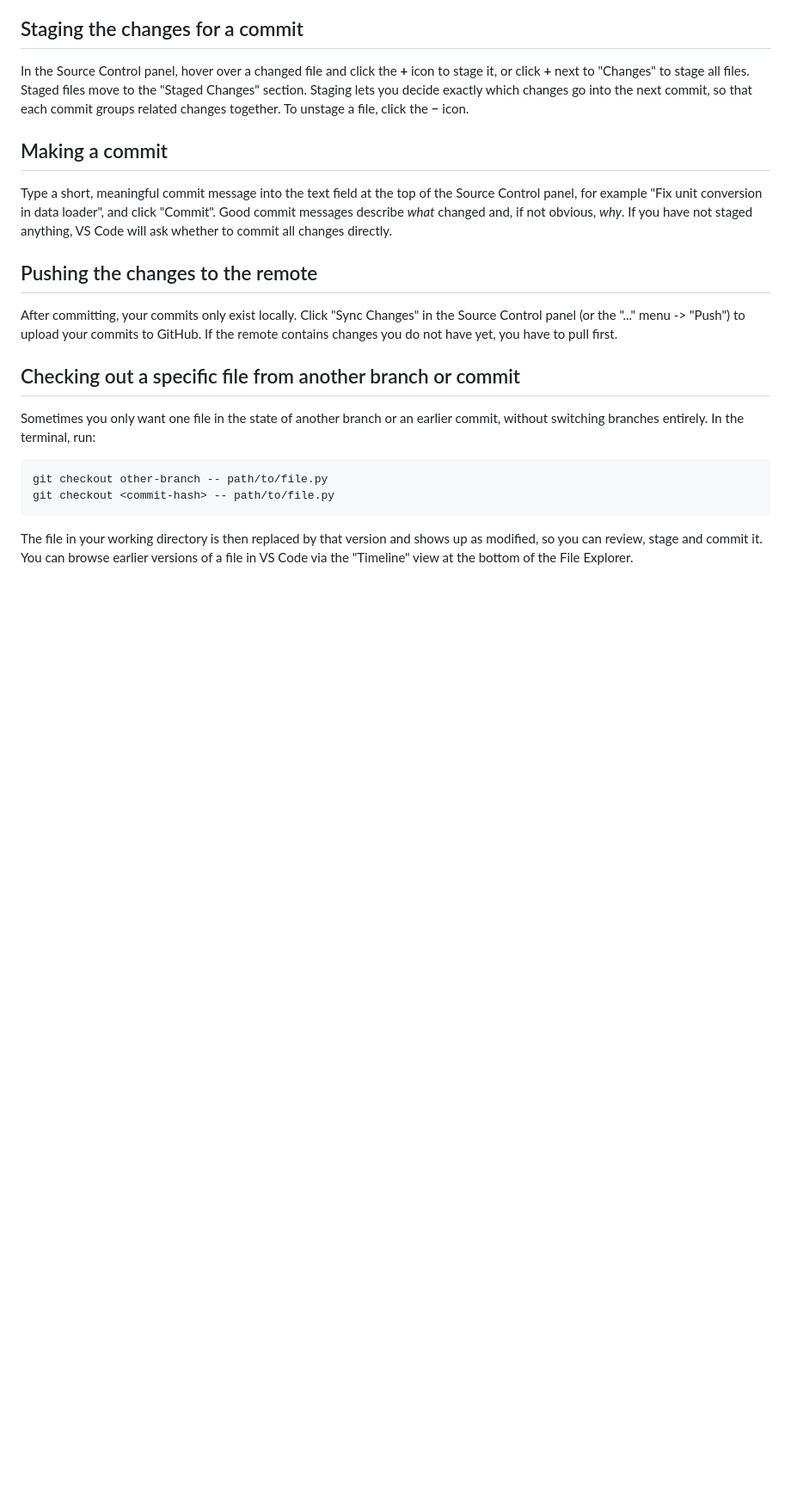
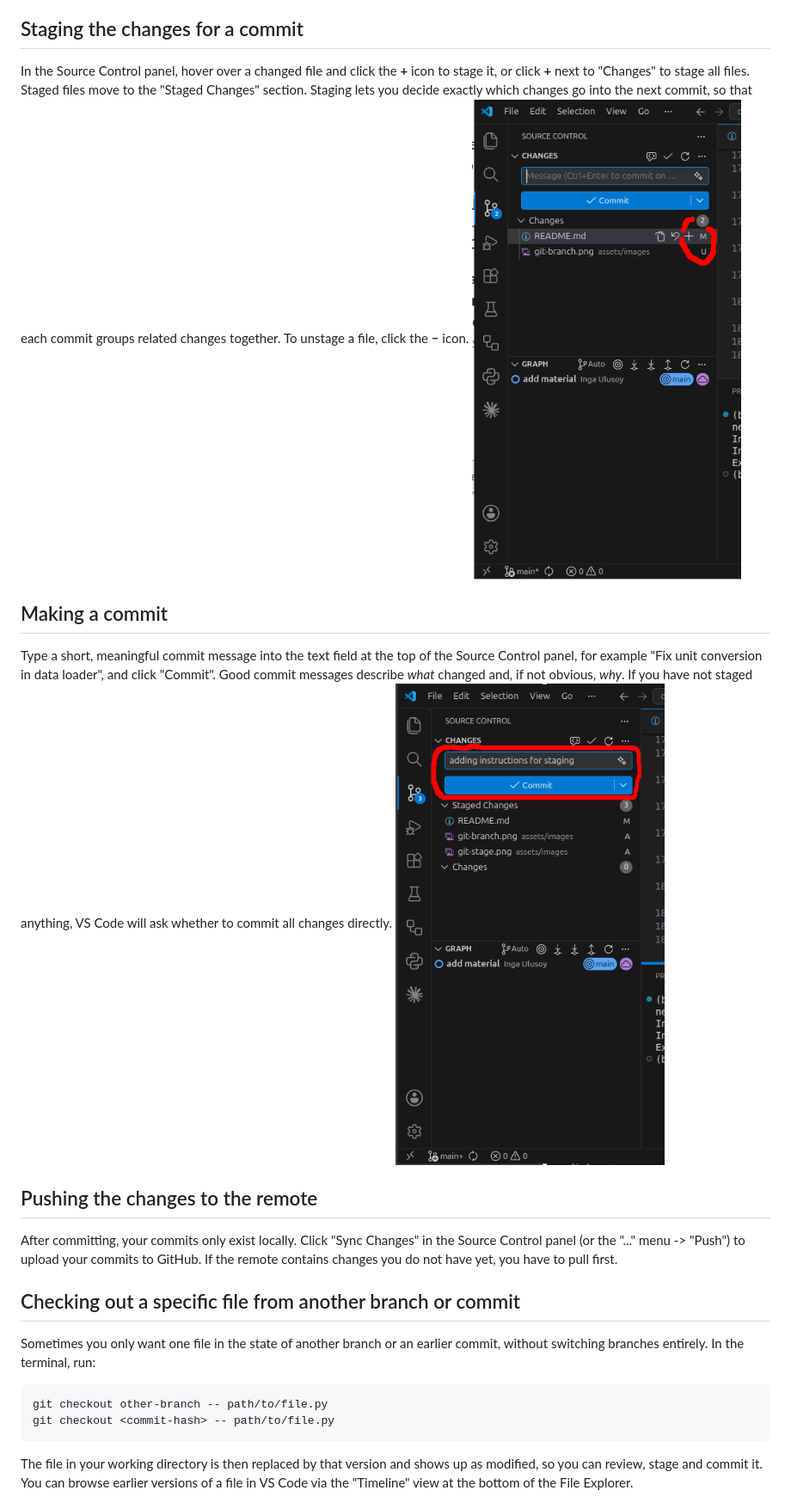
Before and after one commit to FemtoCodeSpace/onboarding, a Markdown page: README.md, the part around one of its changes. Shown at 86% size. Rendered like a GitHub page; pictures changed too: assets/images/git-commit-message.png (added), assets/images/git-stage.png (added); blank space fills up the shorter version.

Commit message:
adding instructions for staging and committing

```diff
--- a/README.md
+++ b/README.md
@@ -190,10 +189,12 @@ Open a file from the File Explorer and edit it as usual, then save it (`Ctrl+S`)
 ## Staging the changes for a commit
 
 In the Source Control panel, hover over a changed file and click the **+** icon to stage it, or click **+** next to "Changes" to stage all files. Staged files move to the "Staged Changes" section. Staging lets you decide exactly which changes go into the next commit, so that each commit groups related changes together. To unstage a file, click the **−** icon.
+![img](./assets/images/git-stage.png)
 
 ## Making a commit
 
 Type a short, meaningful commit message into the text field at the top of the Source Control panel, for example "Fix unit conversion in data loader", and click "Commit". Good commit messages describe *what* changed and, if not obvious, *why*. If you have not staged anything, VS Code will ask whether to commit all changes directly.
+![img](./assets/images/git-commit-message.png)
 
 ## Pushing the changes to the remote
 
```
Also changed, not shown: other parts of README.md (+6 -7 lines), assets/images/git-branch.png (added).
